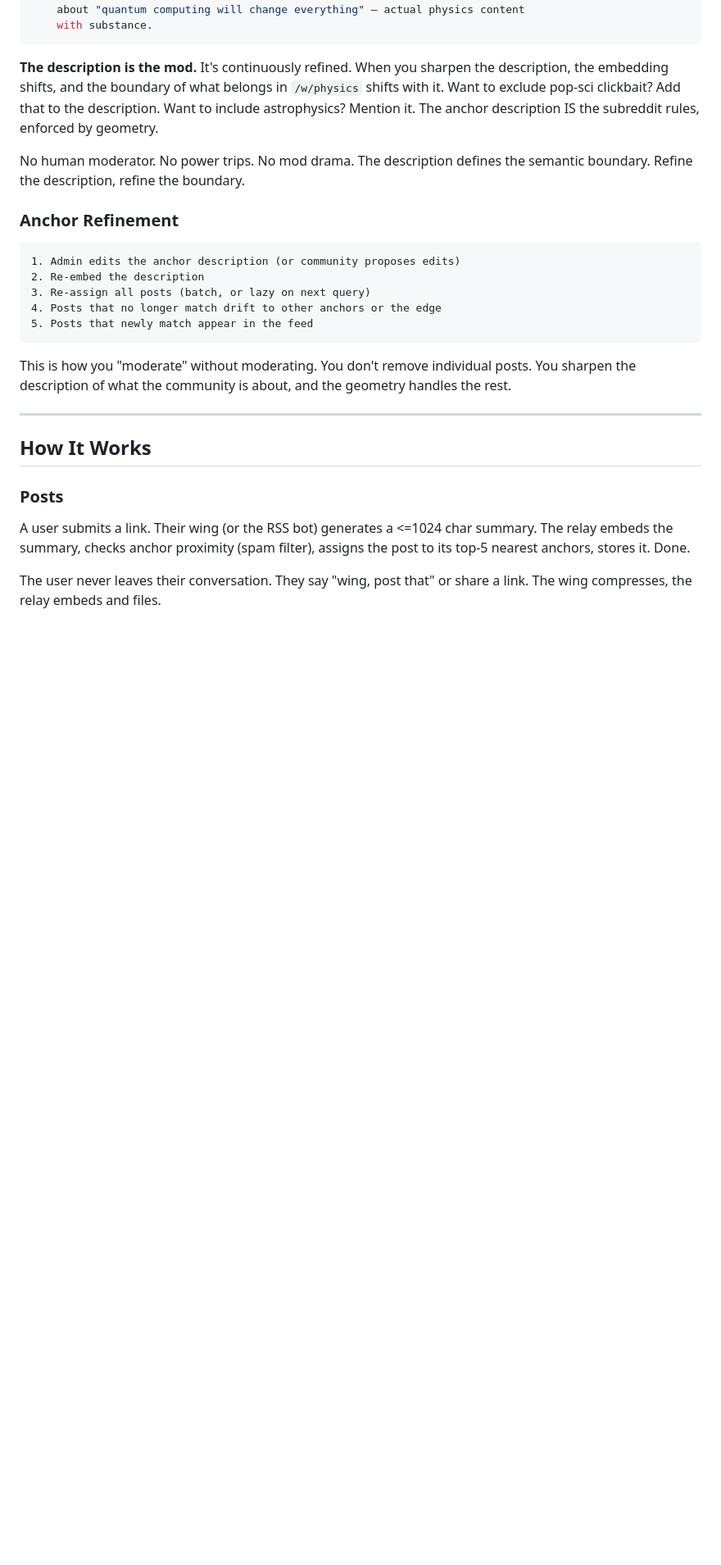
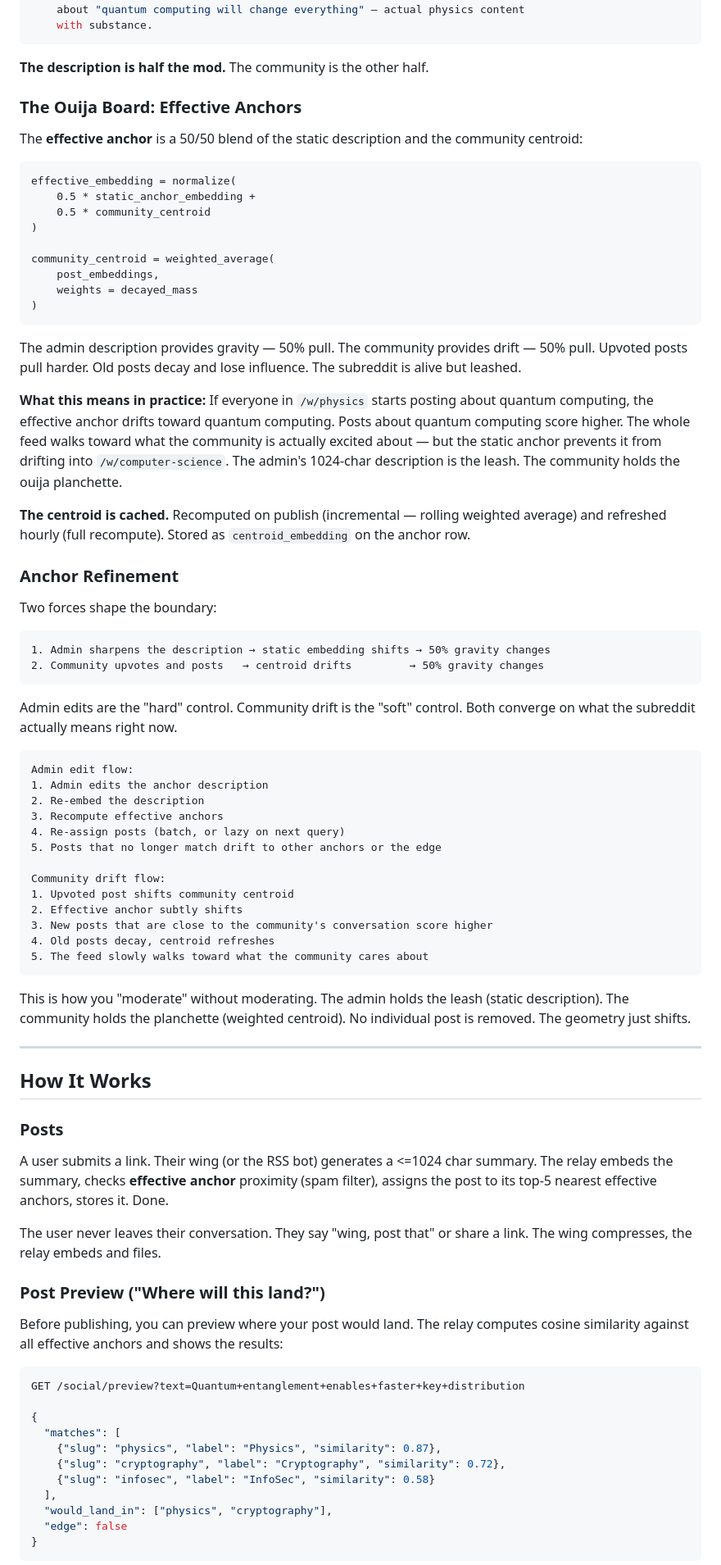
Before and after one commit to ehrlich-b/wingthing, a Markdown page: WINGTHING_SOCIAL.md, the part around one of its changes. Shown at 82% size. GitHub-like rendering; blank space fills up the shorter version.

Commit message:
Add effective anchors (50% static + 50% community centroid), post preview, monetization tiers

````diff
--- a/WINGTHING_SOCIAL.md
+++ b/WINGTHING_SOCIAL.md
@@ -99,21 +99,58 @@ Each anchor has a `slug` (the URL name) and a `description` — a <=1024 char st
     with substance.
 ```
 
-**The description is the mod.** It's continuously refined. When you sharpen the description, the embedding shifts, and the boundary of what belongs in `/w/physics` shifts with it. Want to exclude pop-sci clickbait? Add that to the description. Want to include astrophysics? Mention it. The anchor description IS the subreddit rules, enforced by geometry.
+**The description is half the mod.** The community is the other half.
 
-No human moderator. No power trips. No mod drama. The description defines the semantic boundary. Refine the description, refine the boundary.
+### The Ouija Board: Effective Anchors
+
+The **effective anchor** is a 50/50 blend of the static description and the community centroid:
+
+```
+effective_embedding = normalize(
+    0.5 * static_anchor_embedding +
+    0.5 * community_centroid
+)
+
+community_centroid = weighted_average(
+    post_embeddings,
+    weights = decayed_mass
+)
+```
+
+The admin description provides gravity — 50% pull. The community provides drift — 50% pull. Upvoted posts pull harder. Old posts decay and lose influence. The subreddit is alive but leashed.
+
+**What this means in practice:** If everyone in `/w/physics` starts posting about quantum computing, the effective anchor drifts toward quantum computing. Posts about quantum computing score higher. The whole feed walks toward what the community is actually excited about — but the static anchor prevents it from drifting into `/w/computer-science`. The admin's 1024-char description is the leash. The community holds the ouija planchette.
+
+**The centroid is cached.** Recomputed on publish (incremental — rolling weighted average) and refreshed hourly (full recompute). Stored as `centroid_embedding` on the anchor row.
 
 ### Anchor Refinement
 
+Two forces shape the boundary:
+
 ```
-1. Admin edits the anchor description (or community proposes edits)
-2. Re-embed the description
-3. Re-assign all posts (batch, or lazy on next query)
-4. Posts that no longer match drift to other anchors or the edge
-5. Posts that newly match appear in the feed
+1. Admin sharpens the description → static embedding shifts → 50% gravity changes
+2. Community upvotes and posts   → centroid drifts         → 50% gravity changes
 ```
 
-This is how you "moderate" without moderating. You don't remove individual posts. You sharpen the description of what the community is about, and the geometry handles the rest.
+Admin edits are the "hard" control. Community drift is the "soft" control. Both converge on what the subreddit actually means right now.
+
+```
+Admin edit flow:
+1. Admin edits the anchor description
+2. Re-embed the description
+3. Recompute effective anchors
+4. Re-assign posts (batch, or lazy on next query)
+5. Posts that no longer match drift to other anchors or the edge
+
+Community drift flow:
+1. Upvoted post shifts community centroid
+2. Effective anchor subtly shifts
+3. New posts that are close to the community's conversation score higher
+4. Old posts decay, centroid refreshes
+5. The feed slowly walks toward what the community cares about
+```
+
+This is how you "moderate" without moderating. The admin holds the leash (static description). The community holds the planchette (weighted centroid). No individual post is removed. The geometry just shifts.
 
 ---
 
@@ -121,6 +158,25 @@ This is how you "moderate" without moderating. You don't remove individual posts
 
 ### Posts
 
-A user submits a link. Their wing (or the RSS bot) generates a <=1024 char summary. The relay embeds the summary, checks anchor proximity (spam filter), assigns the post to its top-5 nearest anchors, stores it. Done.
+A user submits a link. Their wing (or the RSS bot) generates a <=1024 char summary. The relay embeds the summary, checks **effective anchor** proximity (spam filter), assigns the post to its top-5 nearest effective anchors, stores it. Done.
 
 The user never leaves their conversation. They say "wing, post that" or share a link. The wing compresses, the relay embeds and files.
+
+### Post Preview ("Where will this land?")
+
+Before publishing, you can preview where your post would land. The relay computes cosine similarity against all effective anchors and shows the results:
+
+```json
+GET /social/preview?text=Quantum+entanglement+enables+faster+key+distribution
+
+{
+  "matches": [
+    {"slug": "physics", "label": "Physics", "similarity": 0.87},
+    {"slug": "cryptography", "label": "Cryptography", "similarity": 0.72},
+    {"slug": "infosec", "label": "InfoSec", "similarity": 0.58}
+  ],
+  "would_land_in": ["physics", "cryptography"],
+  "edge": false
+}
+```
+
````
Also changed, not shown: other parts of WINGTHING_SOCIAL.md (+43 -18 lines), TODO.md (+9 -6 lines).
